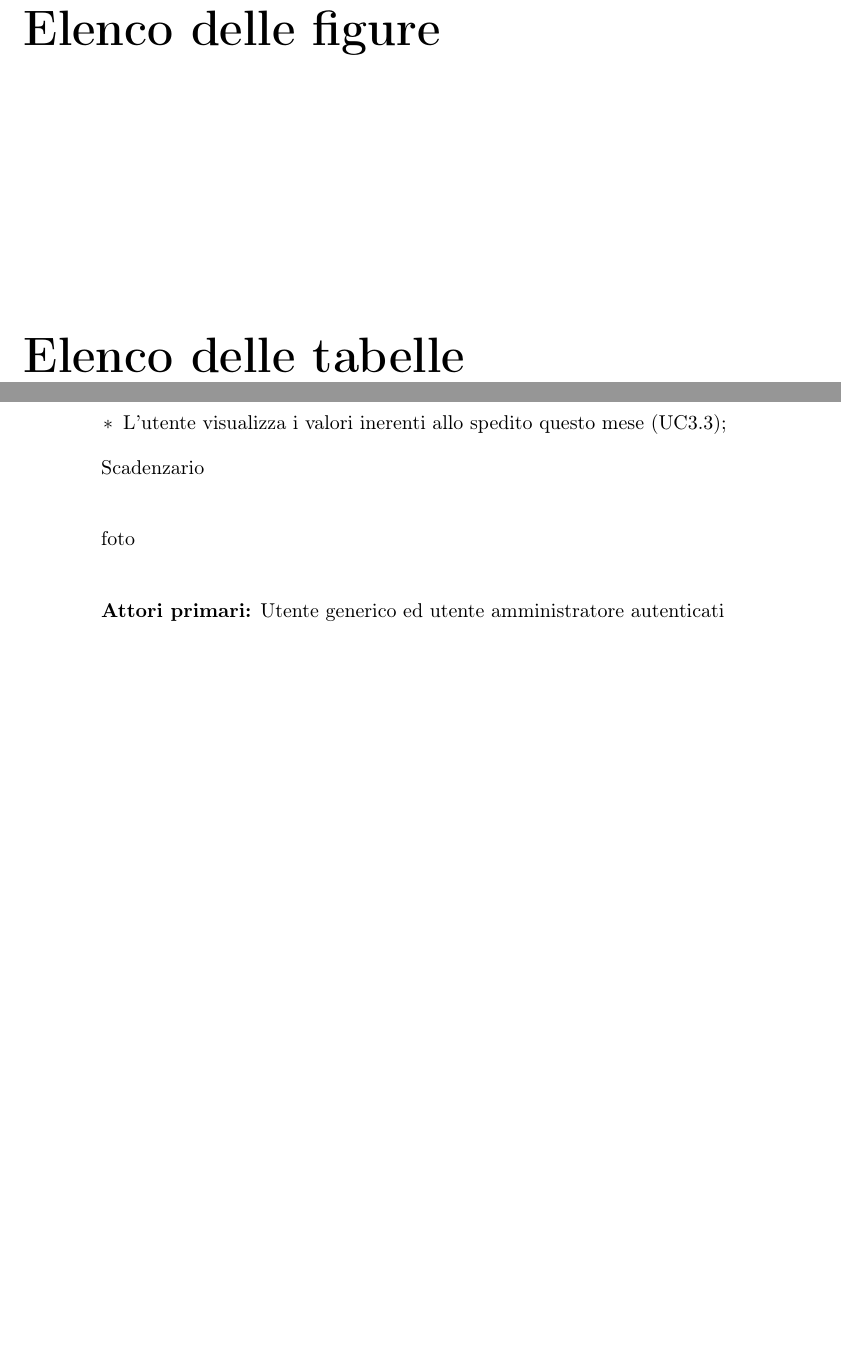
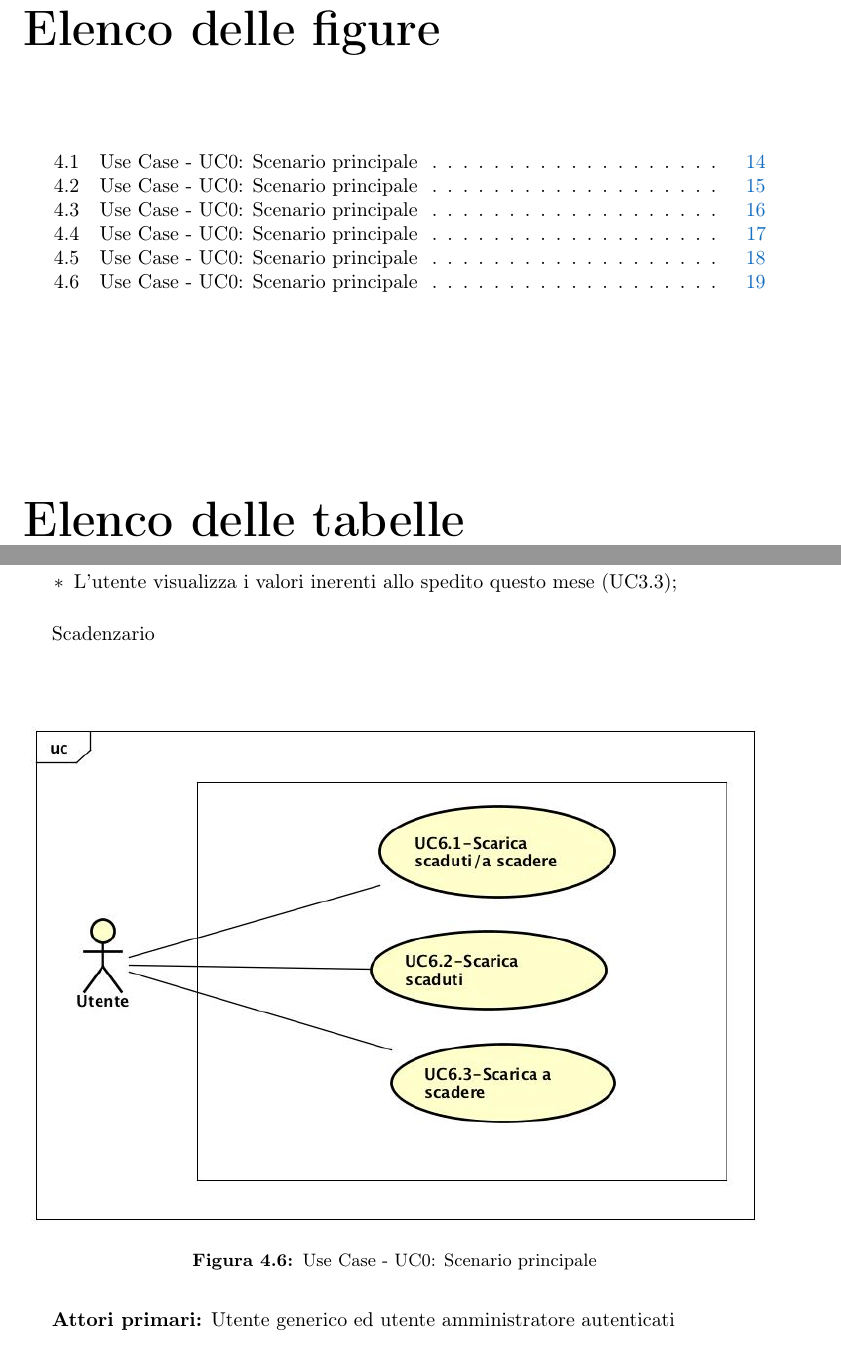
Before and after one commit to TomasMali/Tesi, a LaTeX thesis (Thesis-template-master/tesi.tex, which reads Thesis-template-master/capitoli/capitolo-4.tex): two parts of pages 9 and 26 of 39 before the commit and two parts of pages 9 and 29 of 43 after it, joined at a grey line, cut so that both start at the same text, the shorter picture padded with empty space. The pictures show the PDF file Thesis-template-master/tesi.pdf that the author committed with the source.

Commit message:
aggiunti le figure

```diff
--- a/Thesis-template-master/capitoli/capitolo-4.tex
+++ b/Thesis-template-master/capitoli/capitolo-4.tex
@@ -12,14 +12,14 @@
 
 \section{Casi d'uso}
 
-In questa sezione vengono trattati i casi d'uso riguardanti l'interazione dell'utente con l'interfaccia visiva dell'applicativo. Con i casi d'uso si vuole mostrare una panoramica delle funzionalità dell'applicativo. Vengono inseriti gli Use Cases DiagramG e la loro descrizione secondo le specifiche UML2.0G. L’attore principale è sempre l'utente generico autenticato oppure l'utente  amministrativo autenticato. \\\\
-
- Pagina iniziale \\\\
-
-foto\\\\
-
+In questa sezione vengono trattati i casi d'uso riguardanti l'interazione dell'utente con l'interfaccia visiva dell'applicativo. Con i casi d'uso si vuole mostrare una panoramica delle funzionalità dell'applicativo. Vengono inseriti gli Use Cases DiagramG e la loro descrizione secondo le specifiche UML2.0G. L’attore principale è sempre l'utente generico autenticato oppure l'utente  amministrativo autenticato. \\
+ Pagina iniziale
+\begin{figure}[!h]
+    \centering
+    \includegraphics[width=1.0\columnwidth]{usecase/UseCase_Diagram0}
+    \caption{Use Case - UC0: Scenario principale}
+\end{figure}
 \textbf{Attori primari:}   Utente autenticato\\
-
 
 \textbf{Descrizione:} L’utente generico può visualizzare la lista degli ordini, può visualizzare le scadenze, lo spedito, la disponibilità degli ordini, gli inevasi e lo scadenzario. L’utente amministratore (che è una generalizzazione dell’utente generico) può gestire gli utenti, attivando una licenza, rimuovere gli utenti, associare un utente con un’account B2B e rimuovere un’associazione. \\
 
@@ -46,7 +46,11 @@ foto\\\\
 
 Amministrazioni utenti \\\\
 
-foto\\\\
+\begin{figure}[!h]
+    \centering
+    \includegraphics[width=1.0\columnwidth]{usecase/UseCase_Diagram1}
+    \caption{Use Case - UC0: Scenario principale}
+\end{figure}
 
 \textbf{Attori primari:}   Utente amministratore autenticato\\
 
@@ -76,7 +80,11 @@ foto\\\\
 
 Ordini del giorni \\\\
 
-foto\\\\
+\begin{figure}[!h]
+    \centering
+    \includegraphics[width=1.0\columnwidth]{usecase/UseCase_Diagram2}
+    \caption{Use Case - UC0: Scenario principale}
+\end{figure}
 
 \textbf{Attori primari:} Utente generico ed utente amministratore autenticati
 \\
@@ -103,7 +111,12 @@ foto\\\\
 
 Scadenze \\\\
 
-foto\\\\
+\begin{figure}[!h]
+    \centering
+    \includegraphics[width=1.0\columnwidth]{usecase/UseCase_Diagram3}
+    \caption{Use Case - UC0: Scenario principale}
+\end{figure}
+
 
 \textbf{Attori primari:} Utente generico ed utente amministratore autenticati
 \\
@@ -132,7 +145,11 @@ foto\\\\
 
 Gli spediti \\\\
 
-foto\\\\
+\begin{figure}[!h]
+    \centering
+    \includegraphics[width=1.0\columnwidth]{usecase/UseCase_Diagram4}
+    \caption{Use Case - UC0: Scenario principale}
+\end{figure}
 
 \textbf{Attori primari:} Utente generico ed utente amministratore autenticati
 \\
@@ -158,7 +175,11 @@ foto\\\\
 
 Scadenzario \\\\
 
-foto\\\\
+\begin{figure}[!h]
+    \centering
+    \includegraphics[width=1.0\columnwidth]{usecase/UseCase_Diagram5}
+    \caption{Use Case - UC0: Scenario principale}
+\end{figure}
 
 \textbf{Attori primari:} Utente generico ed utente amministratore autenticati
 \\
```
Also changed, not shown: Thesis-template-master/immagini/usecase/UseCase_Diagram0.jpg (added), Thesis-template-master/immagini/usecase/UseCase_Diagram1.jpg (added), Thesis-template-master/immagini/usecase/UseCase_Diagram2.jpg (added), Thesis-template-master/immagini/usecase/UseCase_Diagram3.jpg (added), Thesis-template-master/immagini/usecase/UseCase_Diagram4.jpg (added), Thesis-template-master/immagini/usecase/UseCase_Diagram5.jpg (added), Thesis-template-master/output/tesi.pdf, Thesis-template-master/tesi.pdf, 4 other files.
